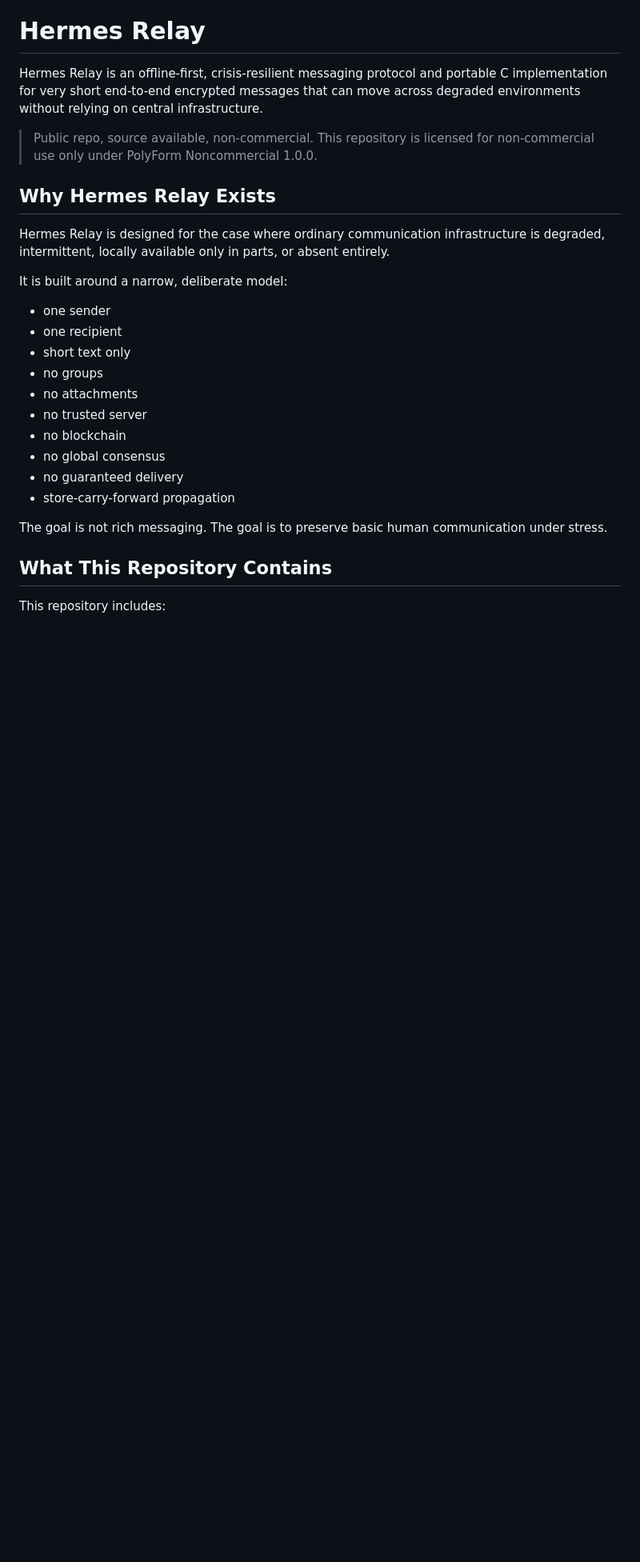
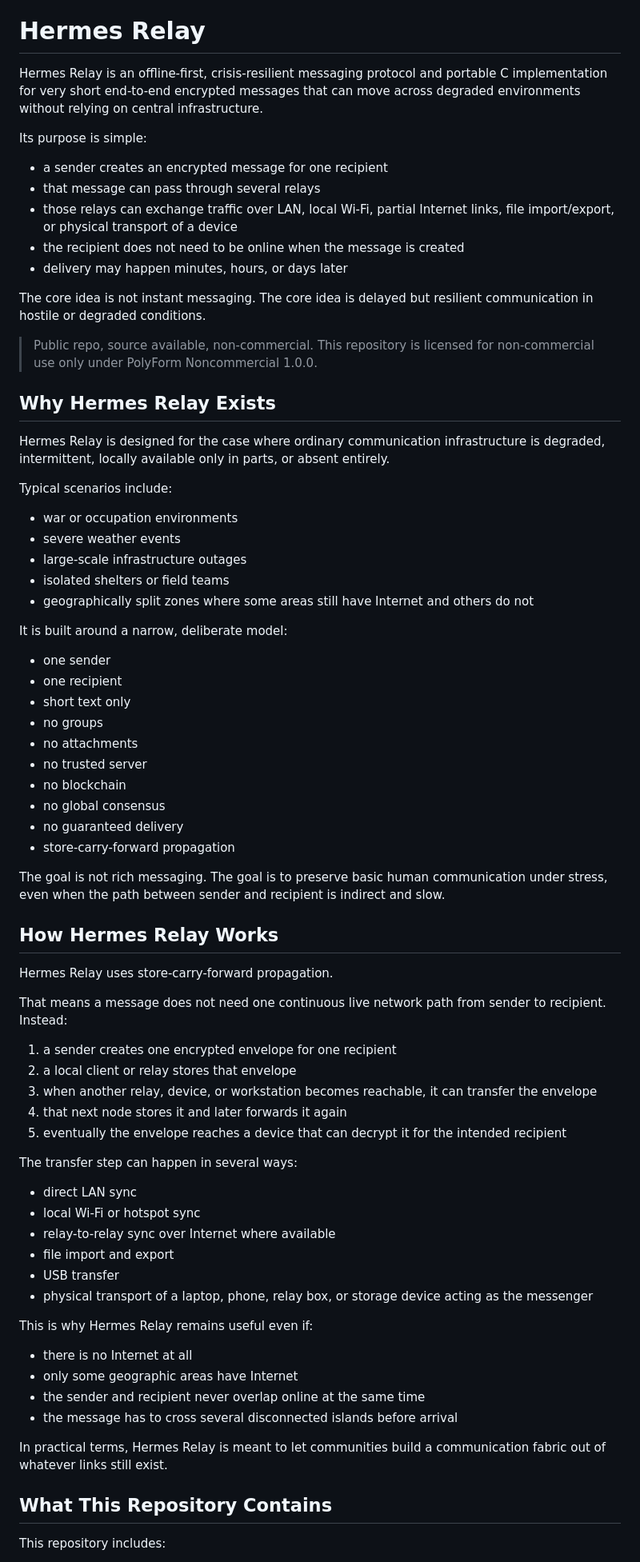
Before and after one commit to benjaminrathelot/Hermes-Relay, a Markdown page: README.md, the part around one of its changes. Shown at 80% size. GitHub-like rendering; blank space fills up the shorter version.

Commit message:
Clarify relay model and crisis use cases in README

```diff
--- a/README.md
+++ b/README.md
@@ -1,6 +1,16 @@
 # Hermes Relay
 
 Hermes Relay is an offline-first, crisis-resilient messaging protocol and portable C implementation for very short end-to-end encrypted messages that can move across degraded environments without relying on central infrastructure.
+
+Its purpose is simple:
+
+- a sender creates an encrypted message for one recipient
+- that message can pass through several relays
+- those relays can exchange traffic over LAN, local Wi-Fi, partial Internet links, file import/export, or physical transport of a device
+- the recipient does not need to be online when the message is created
+- delivery may happen minutes, hours, or days later
+
+The core idea is not instant messaging. The core idea is delayed but resilient communication in hostile or degraded conditions.
 
 > Public repo, source available, non-commercial.
 > This repository is licensed for non-commercial use only under PolyForm Noncommercial 1.0.0.
@@ -8,6 +18,14 @@ Hermes Relay is an offline-first, crisis-resilient messaging protocol and portab
 ## Why Hermes Relay Exists
 
 Hermes Relay is designed for the case where ordinary communication infrastructure is degraded, intermittent, locally available only in parts, or absent entirely.
+
+Typical scenarios include:
+
+- war or occupation environments
+- severe weather events
+- large-scale infrastructure outages
+- isolated shelters or field teams
+- geographically split zones where some areas still have Internet and others do not
 
 It is built around a narrow, deliberate model:
 
@@ -22,7 +40,37 @@ It is built around a narrow, deliberate model:
 - no guaranteed delivery
 - store-carry-forward propagation
 
-The goal is not rich messaging. The goal is to preserve basic human communication under stress.
+The goal is not rich messaging. The goal is to preserve basic human communication under stress, even when the path between sender and recipient is indirect and slow.
+
+## How Hermes Relay Works
+
+Hermes Relay uses store-carry-forward propagation.
+
+That means a message does not need one continuous live network path from sender to recipient. Instead:
+
+1. a sender creates one encrypted envelope for one recipient
+2. a local client or relay stores that envelope
+3. when another relay, device, or workstation becomes reachable, it can transfer the envelope
+4. that next node stores it and later forwards it again
+5. eventually the envelope reaches a device that can decrypt it for the intended recipient
+
+The transfer step can happen in several ways:
+
+- direct LAN sync
+- local Wi-Fi or hotspot sync
+- relay-to-relay sync over Internet where available
+- file import and export
+- USB transfer
+- physical transport of a laptop, phone, relay box, or storage device acting as the messenger
+
+This is why Hermes Relay remains useful even if:
+
+- there is no Internet at all
+- only some geographic areas have Internet
+- the sender and recipient never overlap online at the same time
+- the message has to cross several disconnected islands before arrival
+
+In practical terms, Hermes Relay is meant to let communities build a communication fabric out of whatever links still exist.
 
 ## What This Repository Contains
 
```
Also changed, not shown: other parts of README.md (+24 -0 lines).
